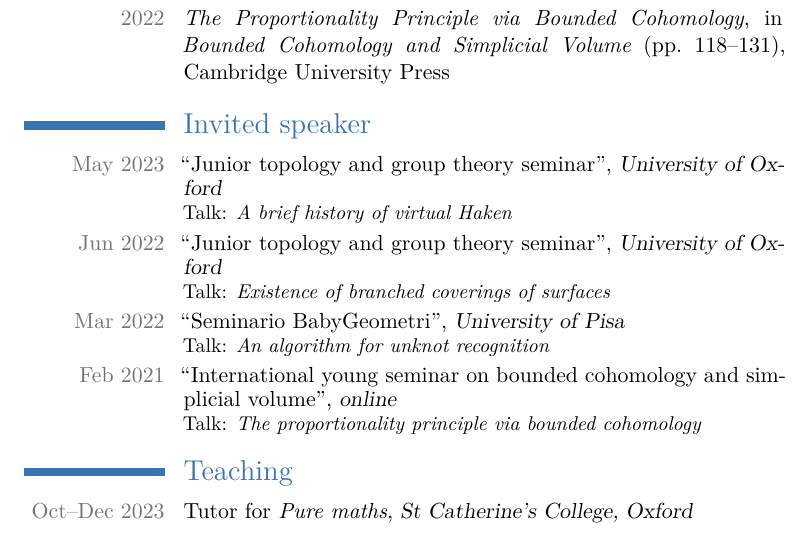
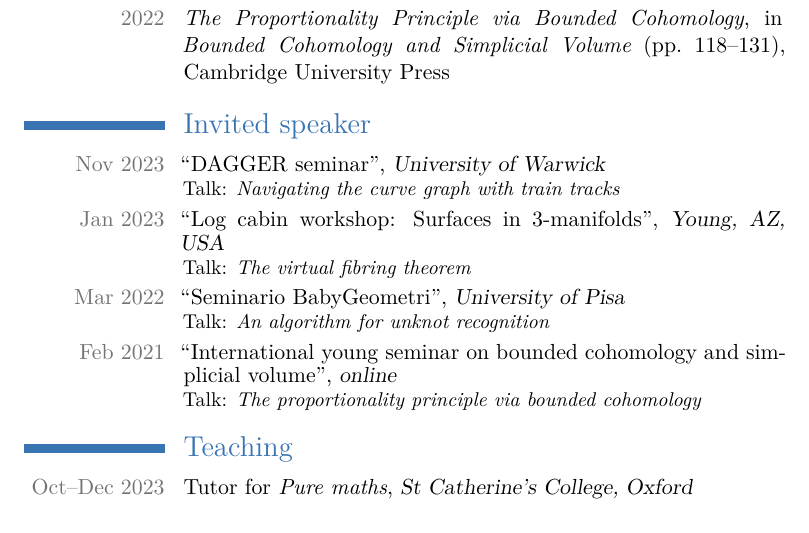
Before and after one commit to filippobaroni/academic-cv, a LaTeX CV (cv.tex): part of page 1 of 2, cut so that both start at the same text. Compiled offline with XeLaTeX.

Commit message:
Added new talks, removed, talks in Oxford.

```diff
--- a/cv.tex
+++ b/cv.tex
@@ -74,8 +74,10 @@
 
 
 \section{Invited speaker}
-\cvspeaker{May 2023}{Junior topology and group theory seminar}{University of Oxford}{Talk: \emph{A brief history of virtual Haken}}
-\cvspeaker{Jun 2022}{Junior topology and group theory seminar}{University of Oxford}{Talk: \emph{Existence of branched coverings of surfaces}}
+% \cvspeaker{May 2023}{Junior topology and group theory seminar}{University of Oxford}{Talk: \emph{A brief history of virtual Haken}}
+% \cvspeaker{Jun 2022}{Junior topology and group theory seminar}{University of Oxford}{Talk: \emph{Existence of branched coverings of surfaces}}
+\cvspeaker{Nov 2023}{DAGGER seminar}{University of Warwick}{Talk: \emph{Navigating the curve graph with train tracks}}
+\cvspeaker{Jan 2023}{Log cabin workshop: Surfaces in 3-manifolds}{Young, AZ, USA}{Talk: \emph{The virtual fibring theorem}}
 \cvspeaker{Mar 2022}{Seminario BabyGeometri}{University of Pisa}{Talk: \emph{An algorithm for unknot recognition}}
 \cvspeaker{Feb 2021}{International young seminar on bounded cohomology and simplicial volume}{online}{Talk: \emph{The proportionality principle via bounded cohomology}}
 
```
Also changed, not shown: cv.pdf.
